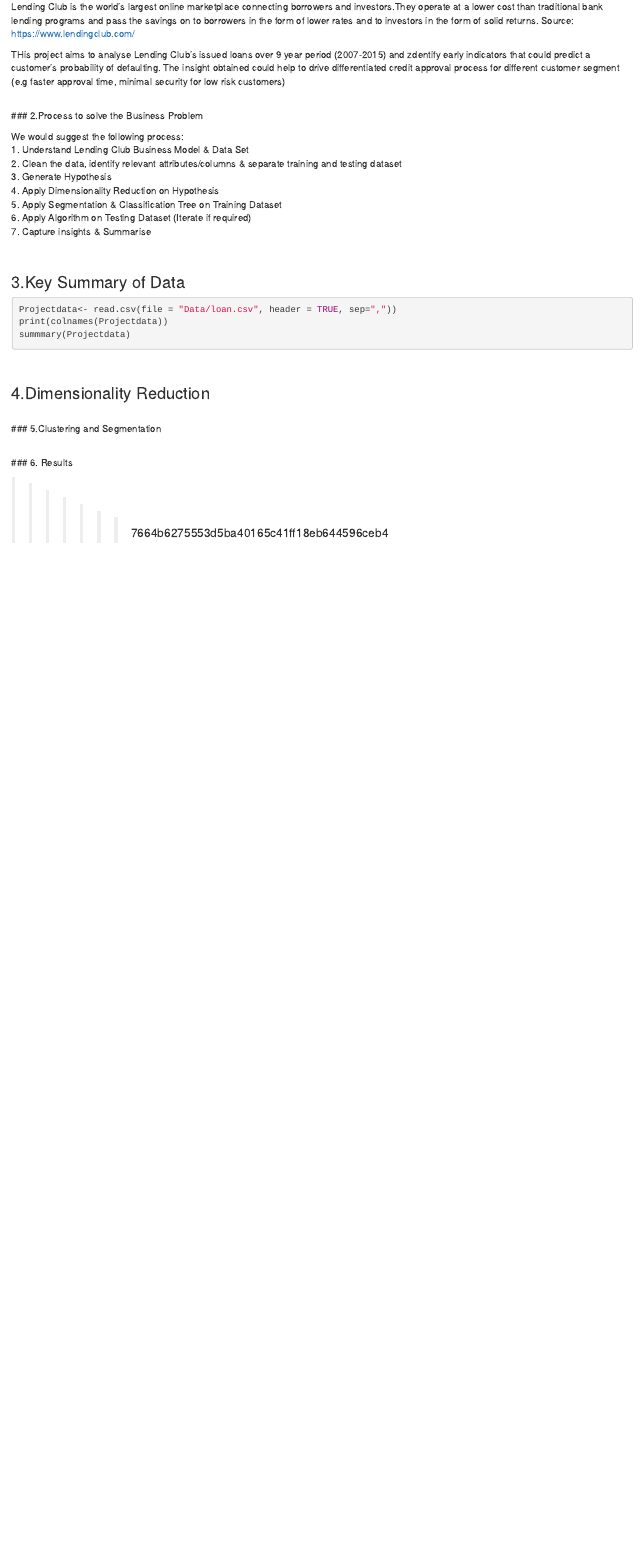
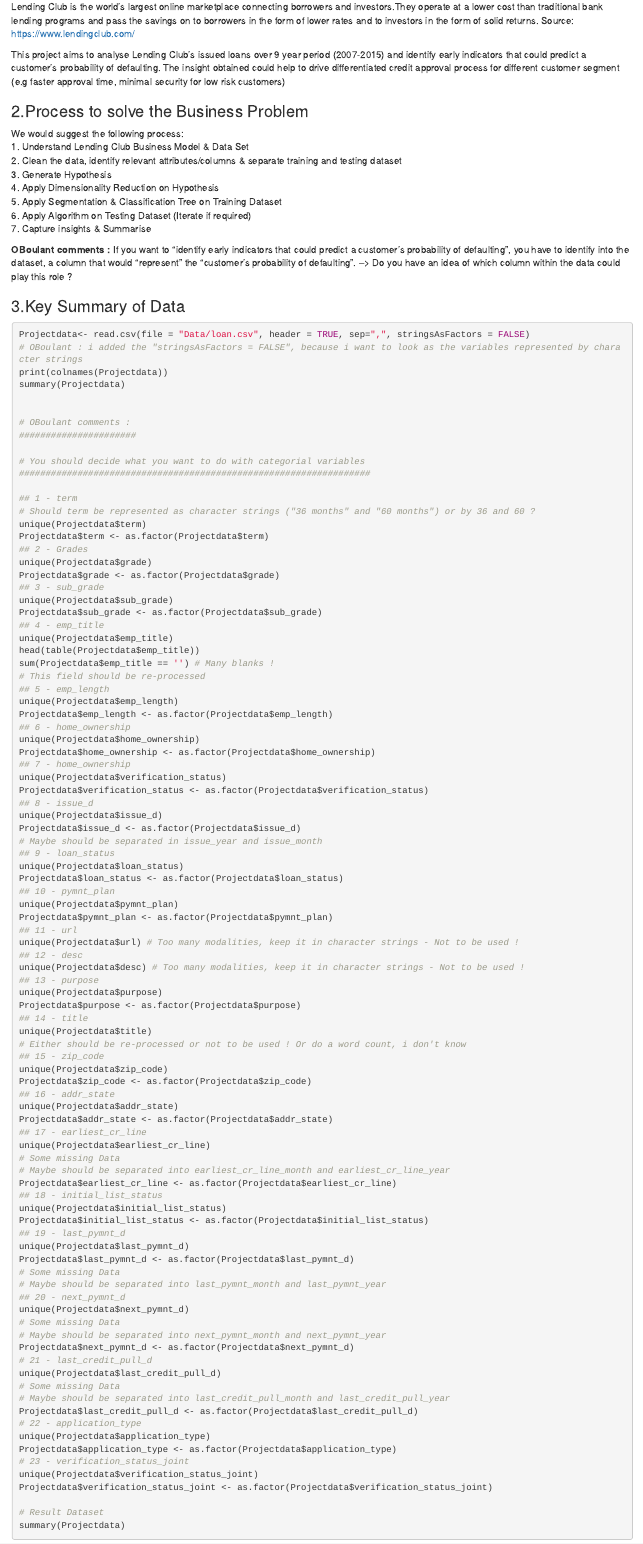
Before and after one commit to sjisaacs/lending-club-analysis, an R Markdown document (LendingClubAnalysis.Rmd): the page in a window 1100 px wide, from 240 px down. Rendered offline with R 4.5, knitr and Pandoc, with nearby package versions.

Commit message:
Olivier's comments. 1. Identify objective columns. 2. Handling catagorial variables

````diff
--- a/LendingClubAnalysis.Rmd
+++ b/LendingClubAnalysis.Rmd
@@ -18,9 +18,8 @@
 Lending Club is the world’s largest online marketplace connecting borrowers and investors.They operate at a lower cost than traditional bank lending programs and pass the savings on to borrowers in the form of lower rates and to investors in the form of solid returns.
 Source: https://www.lendingclub.com/
 
-THis project aims to analyse Lending Club's issued loans over 9 year period (2007-2015) and zdentify early indicators that could predict a customer's probability of defaulting. The insight obtained could help to drive differentiated credit approval process for different customer segment (e.g faster approval time, minimal security for low risk customers)
+This project aims to analyse Lending Club's issued loans over 9 year period (2007-2015) and identify early indicators that could predict a customer's probability of defaulting. The insight obtained could help to drive differentiated credit approval process for different customer segment (e.g faster approval time, minimal security for low risk customers)
 
-<br>
 ### 2.Process to solve the Business Problem
 
 We would suggest the following process:
@@ -32,24 +31,115 @@
 6. Apply Algorithm on Testing Dataset (Iterate if required)
 7. Capture insights & Summarise
 
-<br>
+**OBoulant comments :**
+If you want to "identify early indicators that could predict a customer’s probability of defaulting", you have to identify into the dataset, a column that would "represent" the "customer’s probability of defaulting".
+--> Do you have an idea of which column within the data could play this role ?
 
 ### 3.Key Summary of Data
 
 ```{r eval = FALSE, echo=TRUE, comment=NA, warning=FALSE, message=FALSE,results='markup'}
-Projectdata<- read.csv(file = "Data/loan.csv", header = TRUE, sep=","))
+Projectdata<- read.csv(file = "Data/loan.csv", header = TRUE, sep=",", stringsAsFactors = FALSE)
+# OBoulant : i added the "stringsAsFactors = FALSE", because i want to look as the variables represented by character strings
 print(colnames(Projectdata))
-summmary(Projectdata)
+summary(Projectdata)
+
+
+# OBoulant comments :
+######################
+
+# You should decide what you want to do with categorial variables
+##################################################################
+
+## 1 - term
+# Should term be represented as character strings ("36 months" and "60 months") or by 36 and 60 ?
+unique(Projectdata$term)
+Projectdata$term <- as.factor(Projectdata$term)
+## 2 - Grades
+unique(Projectdata$grade)
+Projectdata$grade <- as.factor(Projectdata$grade)
+## 3 - sub_grade
+unique(Projectdata$sub_grade)
+Projectdata$sub_grade <- as.factor(Projectdata$sub_grade)
+## 4 - emp_title
+unique(Projectdata$emp_title)
+head(table(Projectdata$emp_title))
+sum(Projectdata$emp_title == '') # Many blanks !
+# This field should be re-processed
+## 5 - emp_length
+unique(Projectdata$emp_length)
+Projectdata$emp_length <- as.factor(Projectdata$emp_length)
+## 6 - home_ownership
+unique(Projectdata$home_ownership)
+Projectdata$home_ownership <- as.factor(Projectdata$home_ownership)
+## 7 - home_ownership
+unique(Projectdata$verification_status)
+Projectdata$verification_status <- as.factor(Projectdata$verification_status)
+## 8 - issue_d
+unique(Projectdata$issue_d)
+Projectdata$issue_d <- as.factor(Projectdata$issue_d)
+# Maybe should be separated in issue_year and issue_month
+## 9 - loan_status
+unique(Projectdata$loan_status)
+Projectdata$loan_status <- as.factor(Projectdata$loan_status)
+## 10 - pymnt_plan
+unique(Projectdata$pymnt_plan)
+Projectdata$pymnt_plan <- as.factor(Projectdata$pymnt_plan)
+## 11 - url
+unique(Projectdata$url) # Too many modalities, keep it in character strings - Not to be used !
+## 12 - desc
+unique(Projectdata$desc) # Too many modalities, keep it in character strings - Not to be used !
+## 13 - purpose
+unique(Projectdata$purpose)
+Projectdata$purpose <- as.factor(Projectdata$purpose)
+## 14 - title
+unique(Projectdata$title)
+# Either should be re-processed or not to be used ! Or do a word count, i don't know
+## 15 - zip_code
+unique(Projectdata$zip_code)
+Projectdata$zip_code <- as.factor(Projectdata$zip_code)
+## 16 - addr_state
+unique(Projectdata$addr_state)
+Projectdata$addr_state <- as.factor(Projectdata$addr_state)
+## 17 - earliest_cr_line
+unique(Projectdata$earliest_cr_line)
+# Some missing Data
+# Maybe should be separated into earliest_cr_line_month and earliest_cr_line_year
+Projectdata$earliest_cr_line <- as.factor(Projectdata$earliest_cr_line)
+## 18 - initial_list_status
+unique(Projectdata$initial_list_status)
+Projectdata$initial_list_status <- as.factor(Projectdata$initial_list_status)
+## 19 - last_pymnt_d
+unique(Projectdata$last_pymnt_d)
+Projectdata$last_pymnt_d <- as.factor(Projectdata$last_pymnt_d)
+# Some missing Data
+# Maybe should be separated into last_pymnt_month and last_pymnt_year
+## 20 - next_pymnt_d
+unique(Projectdata$next_pymnt_d)
+# Some missing Data
+# Maybe should be separated into next_pymnt_month and next_pymnt_year
+Projectdata$next_pymnt_d <- as.factor(Projectdata$next_pymnt_d)
+# 21 - last_credit_pull_d
+unique(Projectdata$last_credit_pull_d)
+# Some missing Data
+# Maybe should be separated into last_credit_pull_month and last_credit_pull_year
+Projectdata$last_credit_pull_d <- as.factor(Projectdata$last_credit_pull_d)
+# 22 - application_type
+unique(Projectdata$application_type)
+Projectdata$application_type <- as.factor(Projectdata$application_type)
+# 23 - verification_status_joint
+unique(Projectdata$verification_status_joint)
+Projectdata$verification_status_joint <- as.factor(Projectdata$verification_status_joint)
+
+# Result Dataset
+summary(Projectdata)
+
 ```
-<br>
 
 ### 4.Dimensionality Reduction
 
 
-<br>
 ### 5.Clustering and Segmentation
 
-<br>
 ### 6. Results
 
 >>>>>>> 7664b6275553d5ba40165c41ff18eb644596ceb4
````
